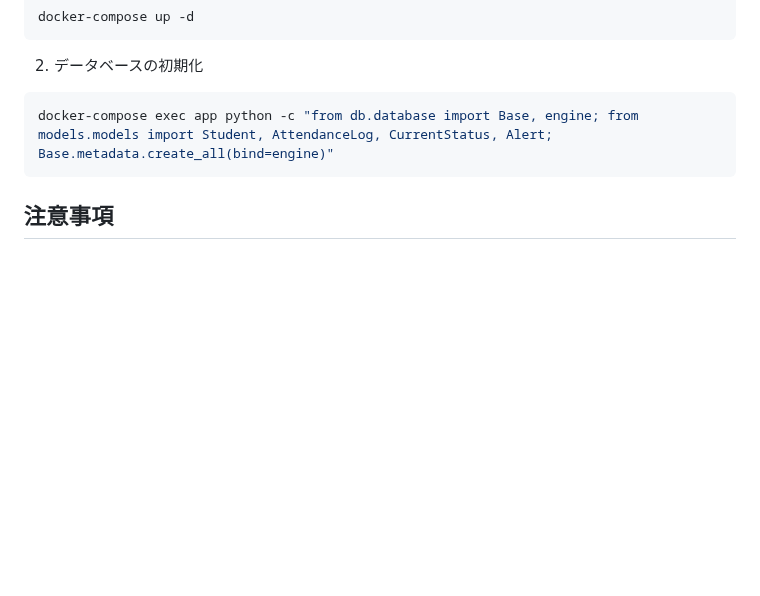
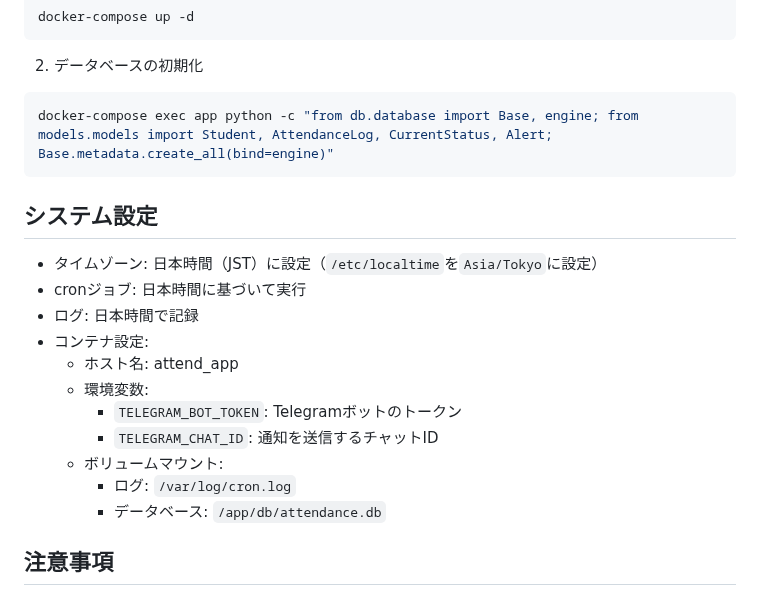
Before and after one commit to KazumasaFUJIWARA/AttendanceManager, a Markdown page: README.md, the part around the change. Rendered like a GitHub page; blank space fills up the shorter version.

Commit message:
docs: システム設定の記述をdocker-compose.ymlの内容に合わせて更新

````diff
--- a/README.md
+++ b/README.md
@@ -183,6 +183,19 @@ docker-compose up -d
 docker-compose exec app python -c "from db.database import Base, engine; from models.models import Student, AttendanceLog, CurrentStatus, Alert; Base.metadata.create_all(bind=engine)"
 ```
 
+## システム設定
+- タイムゾーン: 日本時間（JST）に設定（`/etc/localtime`を`Asia/Tokyo`に設定）
+- cronジョブ: 日本時間に基づいて実行
+- ログ: 日本時間で記録
+- コンテナ設定:
+  - ホスト名: attend_app
+  - 環境変数:
+    - `TELEGRAM_BOT_TOKEN`: Telegramボットのトークン
+    - `TELEGRAM_CHAT_ID`: 通知を送信するチャットID
+  - ボリュームマウント:
+    - ログ: `/var/log/cron.log`
+    - データベース: `/app/db/attendance.db`
+
 ## 注意事項
 - 本番環境では適切なセキュリティ設定が必要です
 - CORSの設定は開発環境用の設定となっています
````
